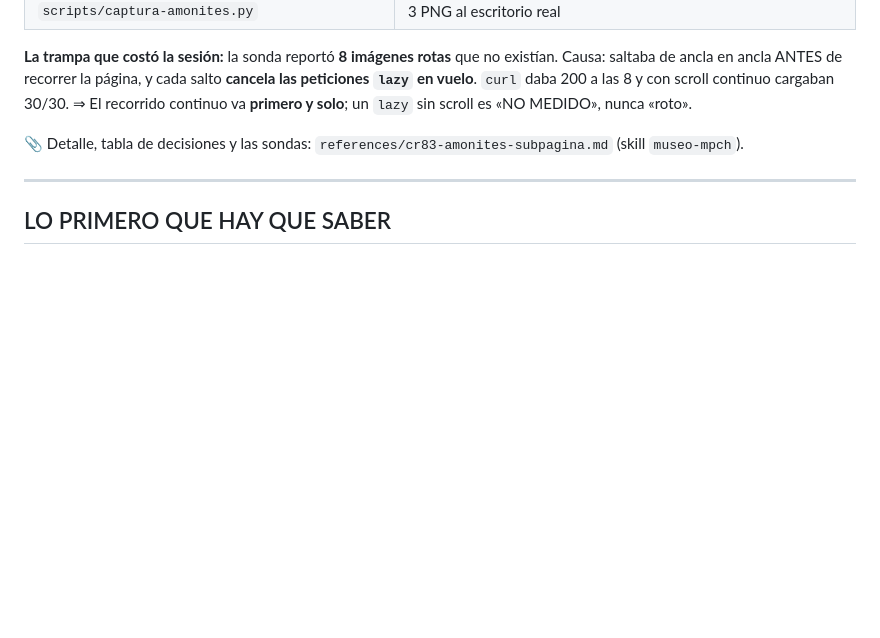
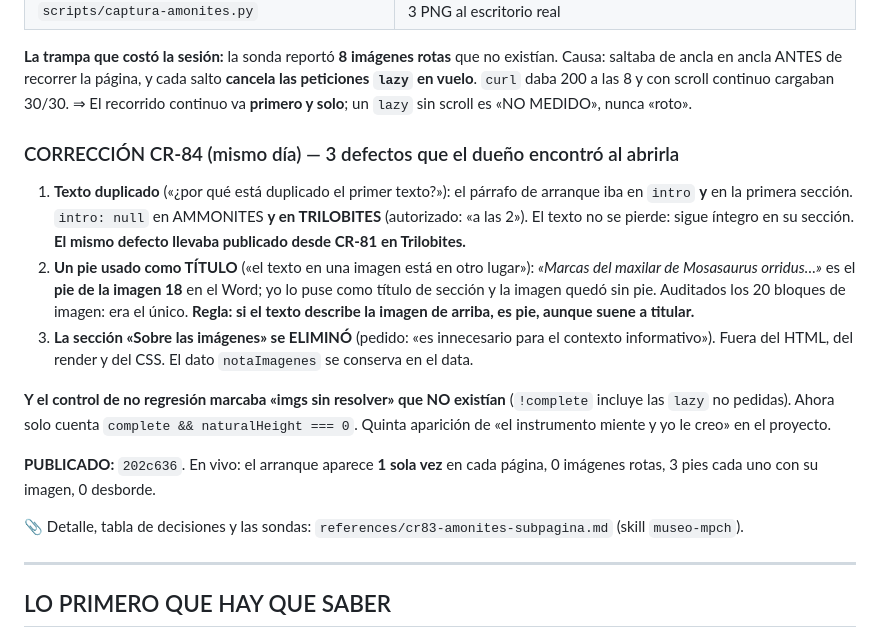
Before and after one commit to matiasbenavides-bot/museo-paleontologico-chile, a Markdown page: HANDOFF.md, the part around the change. Rendered like a GitHub page; blank space fills up the shorter version.

Commit message:
CR-84: documenta en el HANDOFF los 3 defectos y el falso positivo del control

```diff
--- a/HANDOFF.md
+++ b/HANDOFF.md
@@ -251,6 +251,30 @@ existían. Causa: saltaba de ancla en ancla ANTES de recorrer la página, y cada
 salto **cancela las peticiones `lazy` en vuelo**. `curl` daba 200 a las 8 y con
 scroll continuo cargaban 30/30. ⇒ El recorrido continuo va **primero y solo**;
 un `lazy` sin scroll es «NO MEDIDO», nunca «roto».
+
+### CORRECCIÓN CR-84 (mismo día) — 3 defectos que el dueño encontró al abrirla
+
+1. **Texto duplicado** («¿por qué está duplicado el primer texto?»): el párrafo
+   de arranque iba en `intro` **y** en la primera sección. `intro: null` en
+   AMMONITES **y en TRILOBITES** (autorizado: «a las 2»). El texto no se
+   pierde: sigue íntegro en su sección. **El mismo defecto llevaba publicado
+   desde CR-81 en Trilobites.**
+2. **Un pie usado como TÍTULO** («el texto en una imagen está en otro lugar»):
+   *«Marcas del maxilar de Mosasaurus orridus…»* es el **pie de la imagen 18**
+   en el Word; yo lo puse como título de sección y la imagen quedó sin pie.
+   Auditados los 20 bloques de imagen: era el único. **Regla: si el texto
+   describe la imagen de arriba, es pie, aunque suene a titular.**
+3. **La sección «Sobre las imágenes» se ELIMINÓ** (pedido: «es innecesario para
+   el contexto informativo»). Fuera del HTML, del render y del CSS. El dato
+   `notaImagenes` se conserva en el data.
+
+**Y el control de no regresión marcaba «imgs sin resolver» que NO existían**
+(`!complete` incluye las `lazy` no pedidas). Ahora solo cuenta
+`complete && naturalHeight === 0`. Quinta aparición de «el instrumento miente y
+yo le creo» en el proyecto.
+
+**PUBLICADO:** `202c636`. En vivo: el arranque aparece **1 sola vez** en cada
+página, 0 imágenes rotas, 3 pies cada uno con su imagen, 0 desborde.
 
 📎 Detalle, tabla de decisiones y las sondas: `references/cr83-amonites-subpagina.md`
 (skill `museo-mpch`).
```
